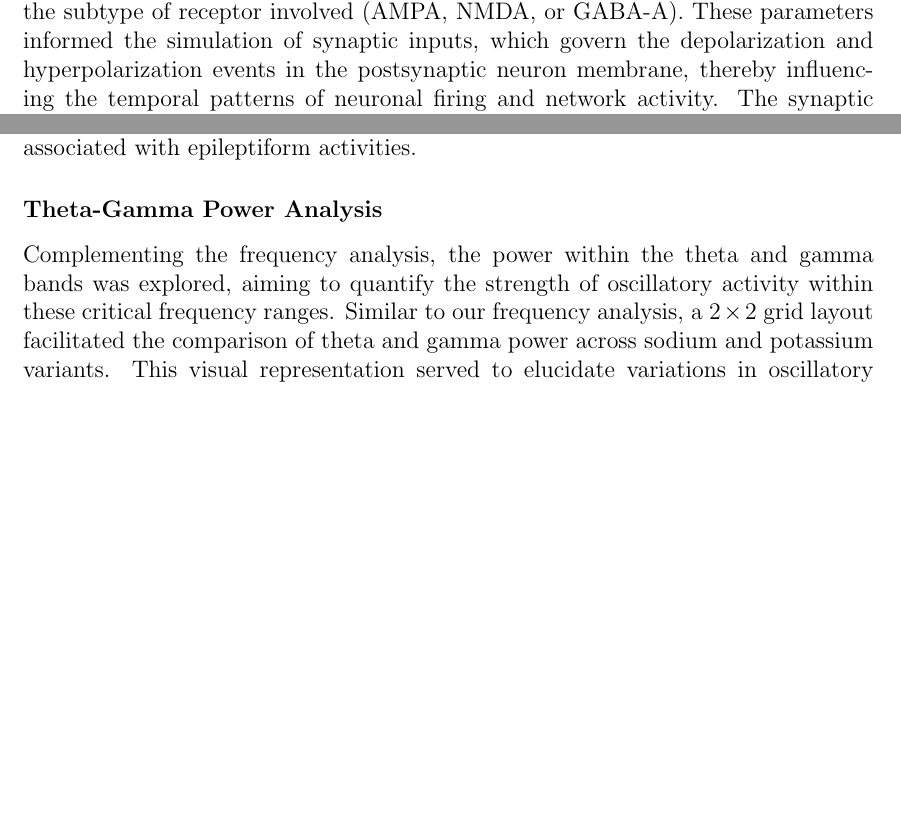
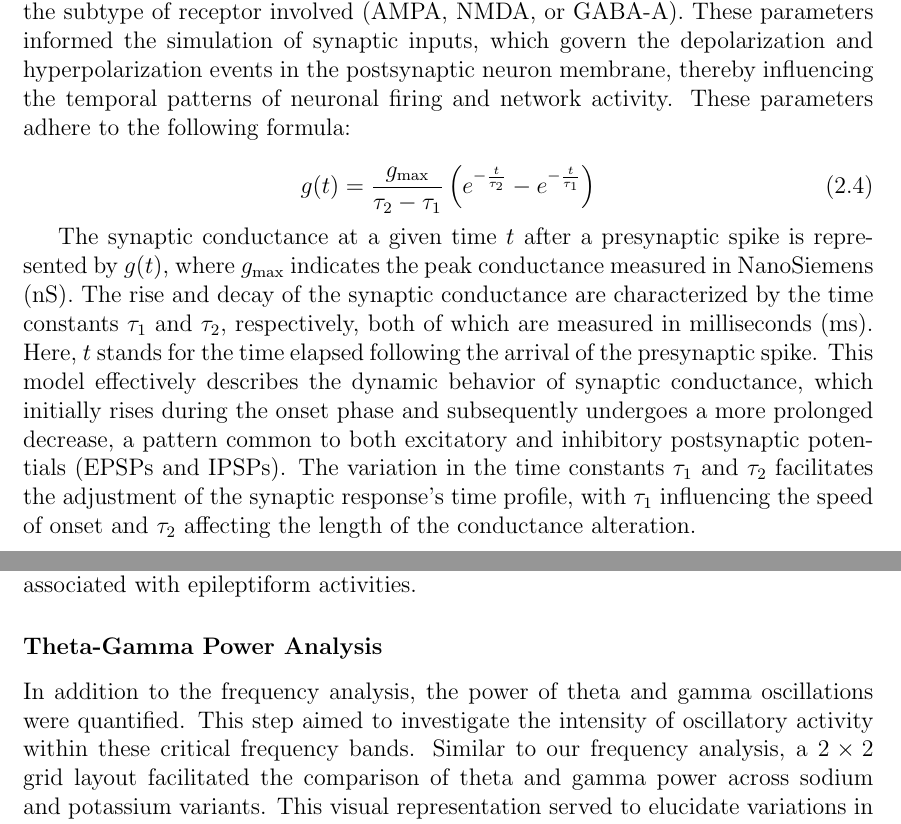
Before and after one commit to Marc-Mundo/Synaptica_Thesis, a LaTeX thesis (thesis_main.tex, which reads chapters/methods.tex): two parts of pages 11 and 15 of 60 before the commit and two parts of pages 11 and 16 of 61 after it, joined at a grey line, cut so that both start at the same text, the shorter picture padded with empty space. Compiled offline with pdfLaTeX.

Commit message:
fixed some part of the methods

```diff
--- a/chapters/methods.tex
+++ b/chapters/methods.tex
@@ -114,7 +114,21 @@ postsynaptic neuron pairing, as well as the subtype of receptor involved (AMPA,
 NMDA, or GABA-A). These parameters informed the simulation of synaptic inputs,
 which govern the depolarization and hyperpolarization events in the
 postsynaptic neuron membrane, thereby influencing the temporal patterns of
-neuronal firing and network activity. The synaptic connections were implemented
+neuronal firing and network activity. These parameters adhere to the following formula:
+
+\begin{equation}
+    g(t) = \frac{g_{\text{max}}}{\tau_2 - \tau_1} \left( e^{-\frac{t}{\tau_2}} - e^{-\frac{t}{\tau_1}} \right)
+    \end{equation}
+
+The synaptic conductance at a given time \(t\) after a presynaptic spike is represented by \(g(t)\), where \(g_{\text{max}}\) indicates the peak conductance measured in NanoSiemens (nS).
+The rise and decay of the synaptic conductance are characterized by the time constants \(\tau_1\) and \(\tau_2\), respectively, both of which are measured in milliseconds (ms).
+Here, \(t\) stands for the time elapsed following the arrival of the presynaptic spike.
+This model effectively describes the dynamic behavior of synaptic conductance, which initially rises during the onset phase and subsequently undergoes a more prolonged decrease, a pattern common to both excitatory and inhibitory postsynaptic potentials (EPSPs and IPSPs).
+The variation in the time constants \(\tau_1\) and \(\tau_2\) facilitates the adjustment of the synaptic response's time profile, with \(\tau_1\) influencing the speed of onset and \(\tau_2\) affecting the length of the conductance alteration.
+\pagebreak
+
+\noindent
+The synaptic connections between neurons were implemented
 as follows:
 
 \begin{table}[htbp]
@@ -297,10 +311,9 @@ under different ionic conductance conditions, highlighting potential shifts in
 theta-gamma coupling associated with epileptiform activities.
 
 \subsubsection{Theta-Gamma Power Analysis}
-Complementing the frequency analysis, the power within the theta and gamma
-bands was explored, aiming to quantify the strength of oscillatory activity
-within these critical frequency ranges. Similar to our frequency analysis, a
-\(2\times2\) grid layout facilitated the comparison of theta and gamma power
+In addition to the frequency analysis, the power of theta and gamma oscillations were quantified.
+This step aimed to investigate the intensity of oscillatory activity within these critical frequency bands.
+Similar to our frequency analysis, a \(2\times2\) grid layout facilitated the comparison of theta and gamma power
 across sodium and potassium variants. This visual representation served to
 elucidate variations in oscillatory power, potentially correlating with changes
 in network excitability and synchronization under altered ionic conditions.\\
```
Also changed, not shown: chapters/appendix_b.tex (+1 -1 lines), chapters/appendix_c.tex (+5 -5 lines), chapters/results.tex (+2 -2 lines), 3 other files.
